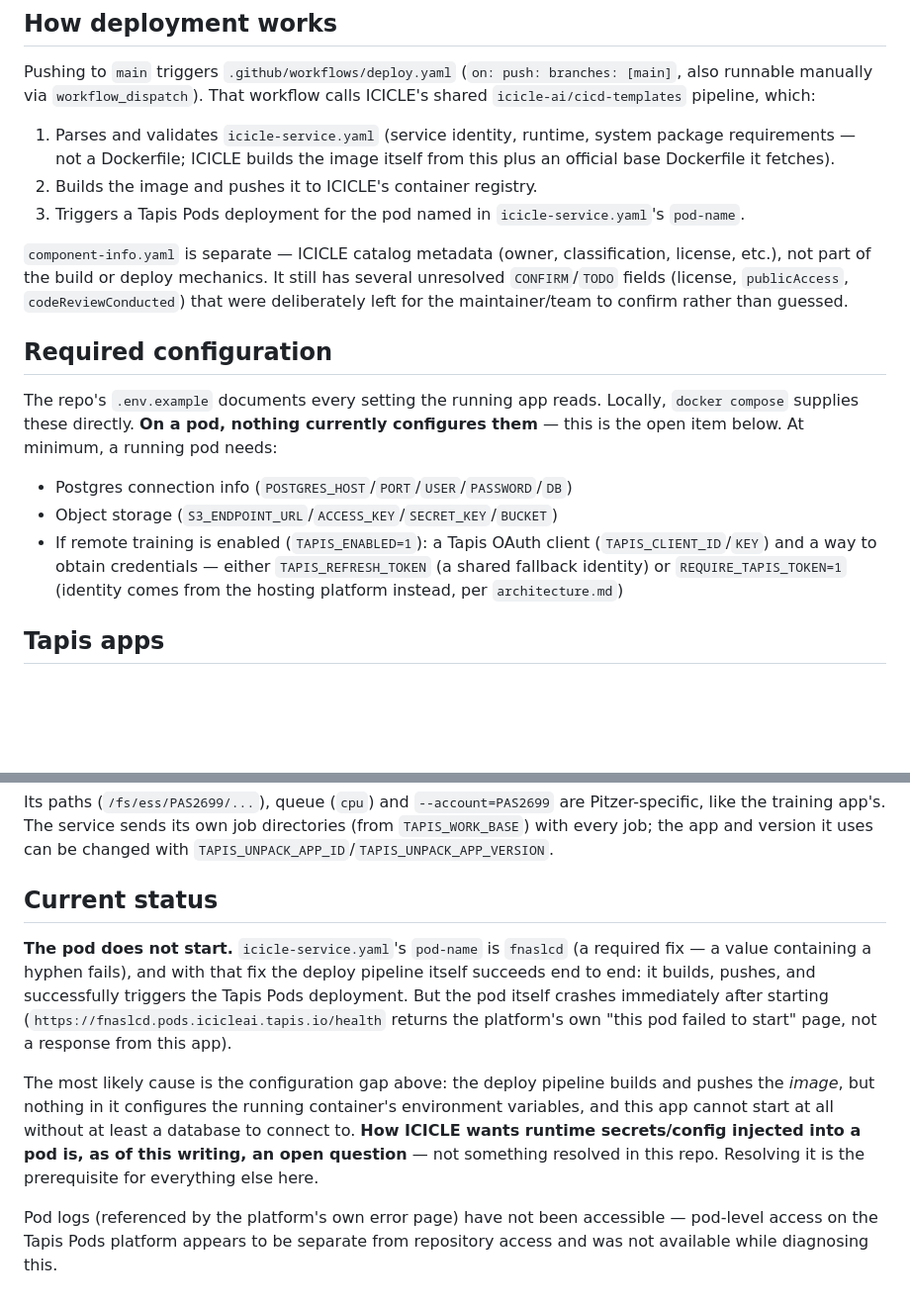
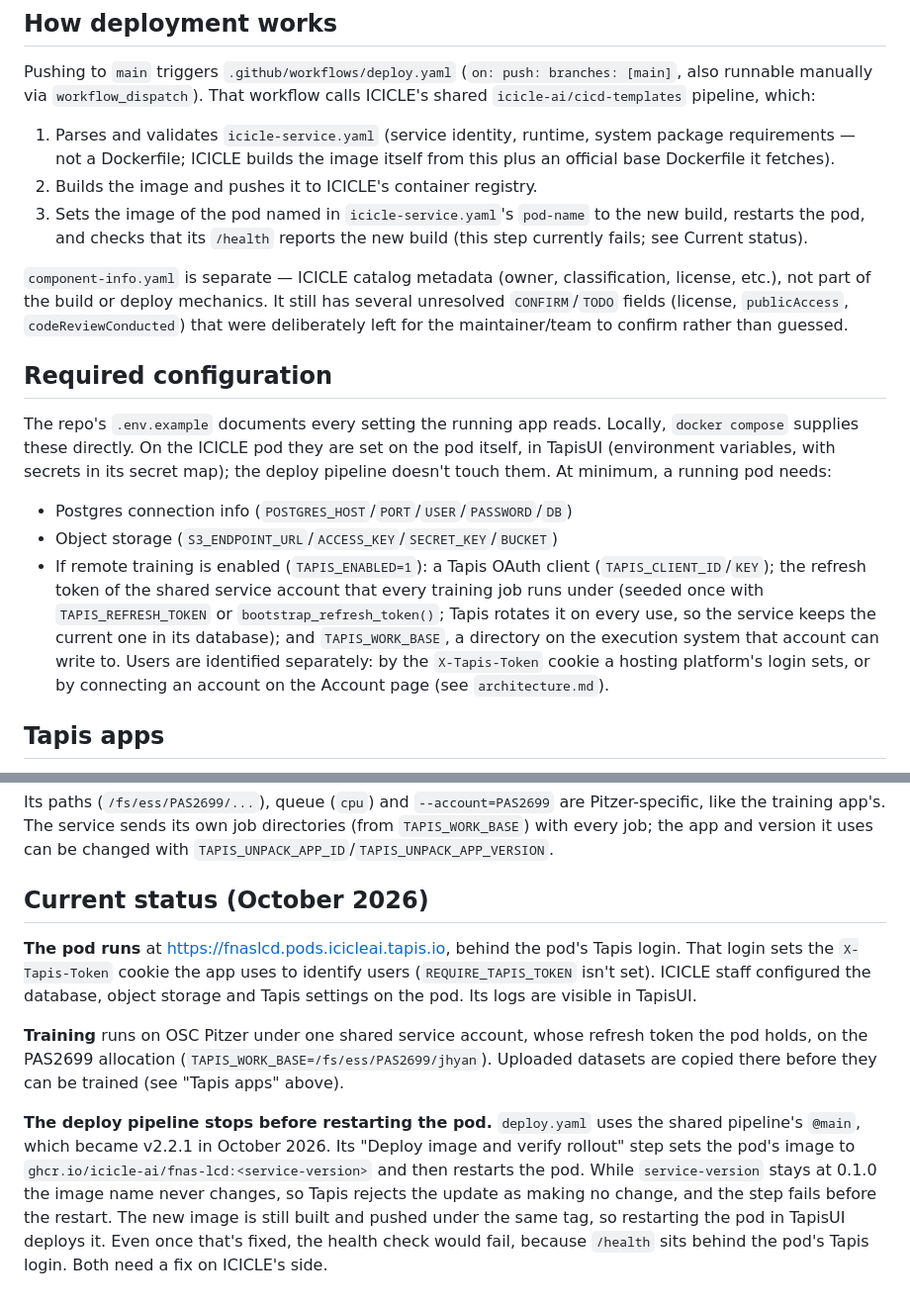
Before and after one commit to ICICLE-ai/FNAS-LCD, a Markdown page: docs/deployment.md, 2 parts joined by grey strips. Shown at 99% size. GitHub-like rendering; blank space fills up the shorter version.

Commit message:
Update the deployment notes to the pod's current state
The "Current status" section still said the pod doesn't start. It now
runs, configured by ICICLE staff on the pod itself; what's open is the
shared deploy pipeline, which since cicd-templates v2.2.1 stops before
restarting the pod while service-version stays unchanged, and whose
health check can't pass /health behind the pod's Tapis login.

Also corrects what the pipeline's deploy step does, where the pod's
settings come from, and the Tapis requirements: every training job runs
under the shared service account (it's no longer just a fallback), and
TAPIS_WORK_BASE is required.

Co-Authored-By: Claude Opus 5.5 <noreply@anthropic.com>

```diff
--- a/docs/deployment.md
+++ b/docs/deployment.md
@@ -15,8 +15,9 @@ Pushing to `main` triggers `.github/workflows/deploy.yaml`
    system package requirements — not a Dockerfile; ICICLE builds the
    image itself from this plus an official base Dockerfile it fetches).
 2. Builds the image and pushes it to ICICLE's container registry.
-3. Triggers a Tapis Pods deployment for the pod named in
-   `icicle-service.yaml`'s `pod-name`.
+3. Sets the image of the pod named in `icicle-service.yaml`'s `pod-name`
+   to the new build, restarts the pod, and checks that its `/health`
+   reports the new build (this step currently fails; see Current status).
 
 `component-info.yaml` is separate — ICICLE catalog metadata (owner,
 classification, license, etc.), not part of the build or deploy mechanics.
@@ -27,17 +28,22 @@ maintainer/team to confirm rather than guessed.
 ## Required configuration
 
 The repo's `.env.example` documents every setting the running app reads.
-Locally, `docker compose` supplies these directly. **On a pod, nothing
-currently configures them** — this is the open item below. At minimum, a
+Locally, `docker compose` supplies these directly. On the ICICLE pod they
+are set on the pod itself, in TapisUI (environment variables, with secrets
+in its secret map); the deploy pipeline doesn't touch them. At minimum, a
 running pod needs:
 
 - Postgres connection info (`POSTGRES_HOST`/`PORT`/`USER`/`PASSWORD`/`DB`)
 - Object storage (`S3_ENDPOINT_URL`/`ACCESS_KEY`/`SECRET_KEY`/`BUCKET`)
 - If remote training is enabled (`TAPIS_ENABLED=1`): a Tapis OAuth client
-  (`TAPIS_CLIENT_ID`/`KEY`) and a way to obtain credentials — either
-  `TAPIS_REFRESH_TOKEN` (a shared fallback identity) or
-  `REQUIRE_TAPIS_TOKEN=1` (identity comes from the hosting platform
-  instead, per `architecture.md`)
+  (`TAPIS_CLIENT_ID`/`KEY`); the refresh token of the shared service
+  account that every training job runs under (seeded once with
+  `TAPIS_REFRESH_TOKEN` or `bootstrap_refresh_token()`; Tapis rotates it on
+  every use, so the service keeps the current one in its database); and
+  `TAPIS_WORK_BASE`, a directory on the execution system that account can
+  write to. Users are identified separately: by the `X-Tapis-Token` cookie
+  a hosting platform's login sets, or by connecting an account on the
+  Account page (see `architecture.md`).
 
 ## Tapis apps
 
@@ -59,25 +65,26 @@ Pitzer-specific, like the training app's. The service sends its own job
 directories (from `TAPIS_WORK_BASE`) with every job; the app and version it
 uses can be changed with `TAPIS_UNPACK_APP_ID`/`TAPIS_UNPACK_APP_VERSION`.
 
-## Current status
+## Current status (October 2026)
 
-**The pod does not start.** `icicle-service.yaml`'s `pod-name` is
-`fnaslcd` (a required fix — a value containing a hyphen fails), and with
-that fix the deploy pipeline itself succeeds end to end: it builds,
-pushes, and successfully triggers the Tapis Pods deployment. But the pod
-itself crashes immediately after starting
-(`https://fnaslcd.pods.icicleai.tapis.io/health` returns the platform's
-own "this pod failed to start" page, not a response from this app).
+**The pod runs** at https://fnaslcd.pods.icicleai.tapis.io, behind the
+pod's Tapis login. That login sets the `X-Tapis-Token` cookie the app uses
+to identify users (`REQUIRE_TAPIS_TOKEN` isn't set). ICICLE staff
+configured the database, object storage and Tapis settings on the pod. Its
+logs are visible in TapisUI.
 
-The most likely cause is the configuration gap above: the deploy pipeline
-builds and pushes the *image*, but nothing in it configures the running
-container's environment variables, and this app cannot start at all
-without at least a database to connect to. **How ICICLE wants runtime
-secrets/config injected into a pod is, as of this writing, an open
-question** — not something resolved in this repo. Resolving it is the
-prerequisite for everything else here.
+**Training** runs on OSC Pitzer under one shared service account, whose
+refresh token the pod holds, on the PAS2699 allocation
+(`TAPIS_WORK_BASE=/fs/ess/PAS2699/jhyan`). Uploaded datasets are copied
+there before they can be trained (see "Tapis apps" above).
 
-Pod logs (referenced by the platform's own error page) have not been
-accessible — pod-level access on the Tapis Pods platform appears to be
-separate from repository access and was not available while diagnosing
-this.
+**The deploy pipeline stops before restarting the pod.** `deploy.yaml`
+uses the shared pipeline's `@main`, which became v2.2.1 in October 2026.
+Its "Deploy image and verify rollout" step sets the pod's image to
+`ghcr.io/icicle-ai/fnas-lcd:<service-version>` and then restarts the pod.
+While `service-version` stays at 0.1.0 the image name never changes, so
+Tapis rejects the update as making no change, and the step fails before
+the restart. The new image is still built and pushed under the same tag,
+so restarting the pod in TapisUI deploys it. Even once that's fixed, the
+health check would fail, because `/health` sits behind the pod's Tapis
+login. Both need a fix on ICICLE's side.
```
